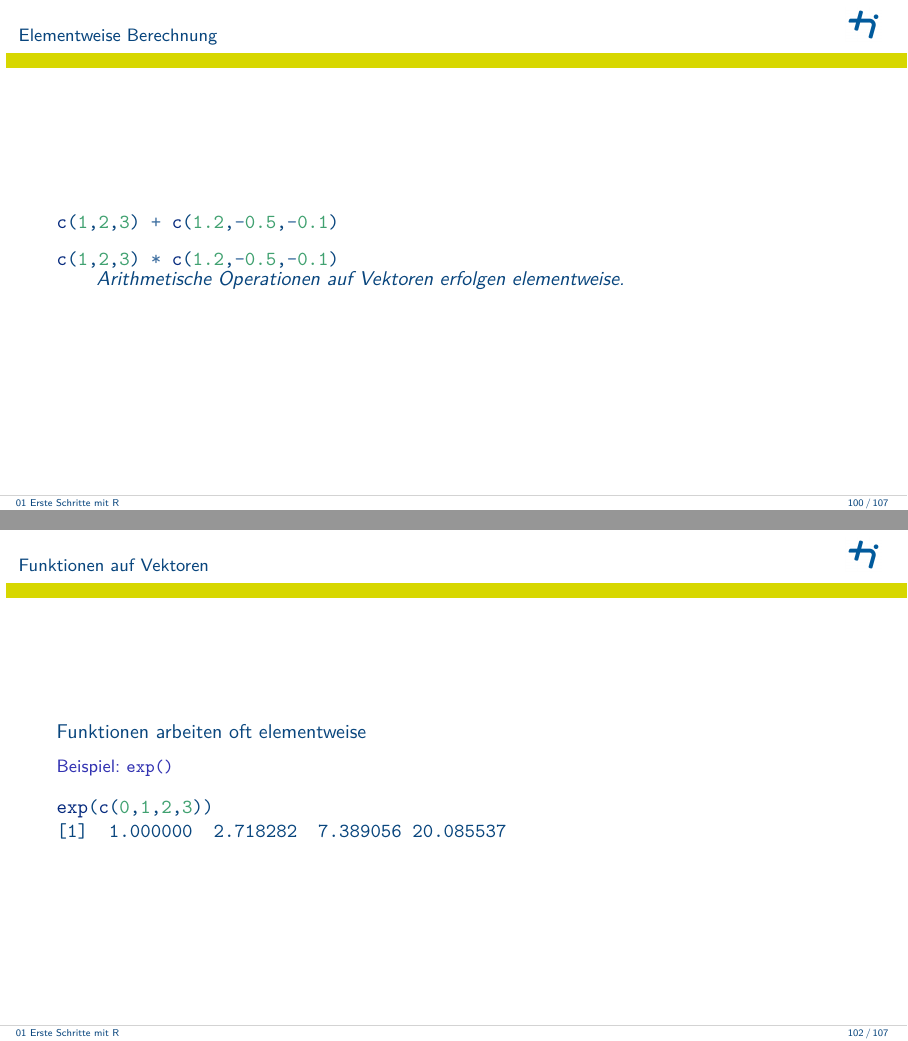
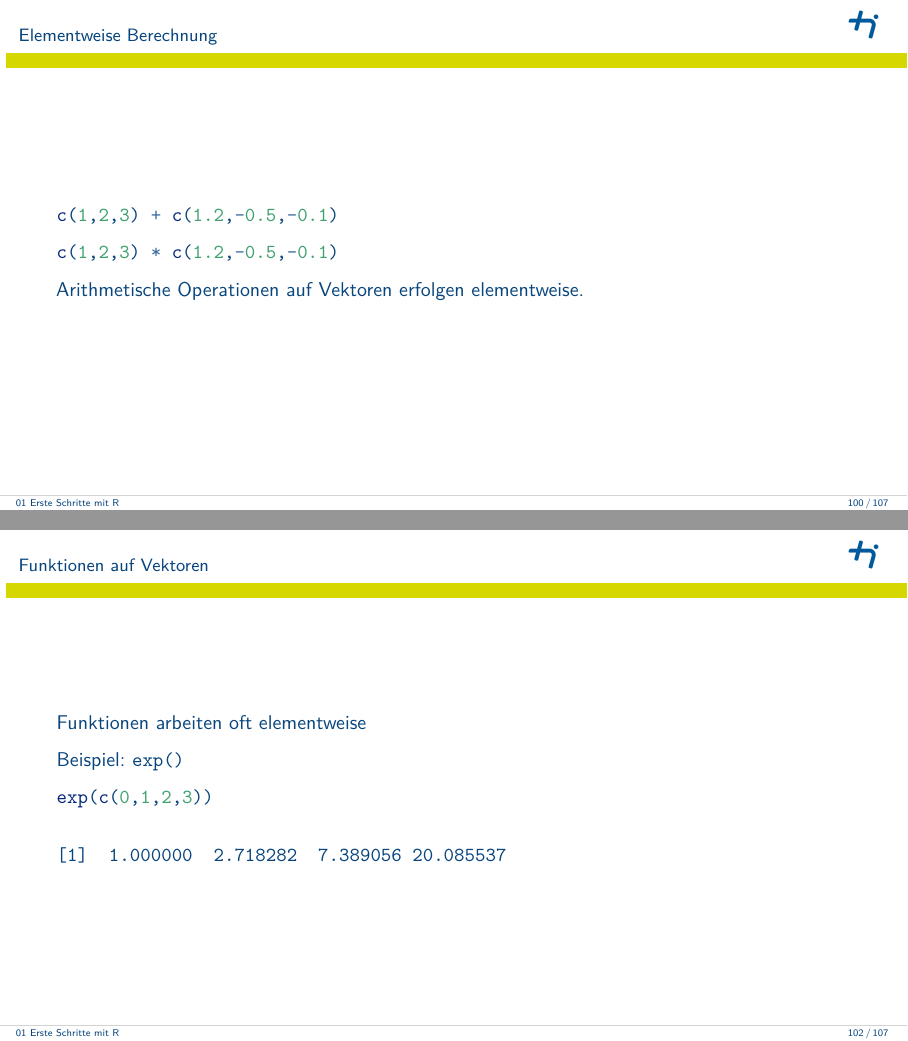
Before and after one commit to bna2022/Intro2R, LaTeX slides (slides/01-einführung-slides.tex): pages 100 and 102 of 107, joined at a grey line. Compiled offline with pdfLaTeX.

Commit message:
Elementweise Berechnung

```diff
--- a/slides/01-einführung-slides.tex
+++ b/slides/01-einführung-slides.tex
@@ -1864,9 +1864,7 @@ Die Operation wird auf jedes Element angewendet.
 \end{Highlighting}
 \end{Shaded}
 
-\begin{quote}
 Arithmetische Operationen auf Vektoren erfolgen elementweise.
-\end{quote}
 \end{frame}
 
 \begin{frame}[fragile]{Recycling-Prinzip}
@@ -1894,8 +1892,8 @@ Kürzere Vektoren werden automatisch wiederholt.
 \phantomsection\label{funktionen-auf-vektoren}
 Funktionen arbeiten oft elementweise
 
-\begin{block}{Beispiel: \texttt{exp()}}
-\phantomsection\label{beispiel-exp}
+Beispiel: \texttt{exp()}
+
 \begin{Shaded}
 \begin{Highlighting}[]
 \FunctionTok{exp}\NormalTok{(}\FunctionTok{c}\NormalTok{(}\DecValTok{0}\NormalTok{,}\DecValTok{1}\NormalTok{,}\DecValTok{2}\NormalTok{,}\DecValTok{3}\NormalTok{))}
```
Also changed, not shown: slides/01-einführung-slides.tex (1 more changed lines), 2 other files.
